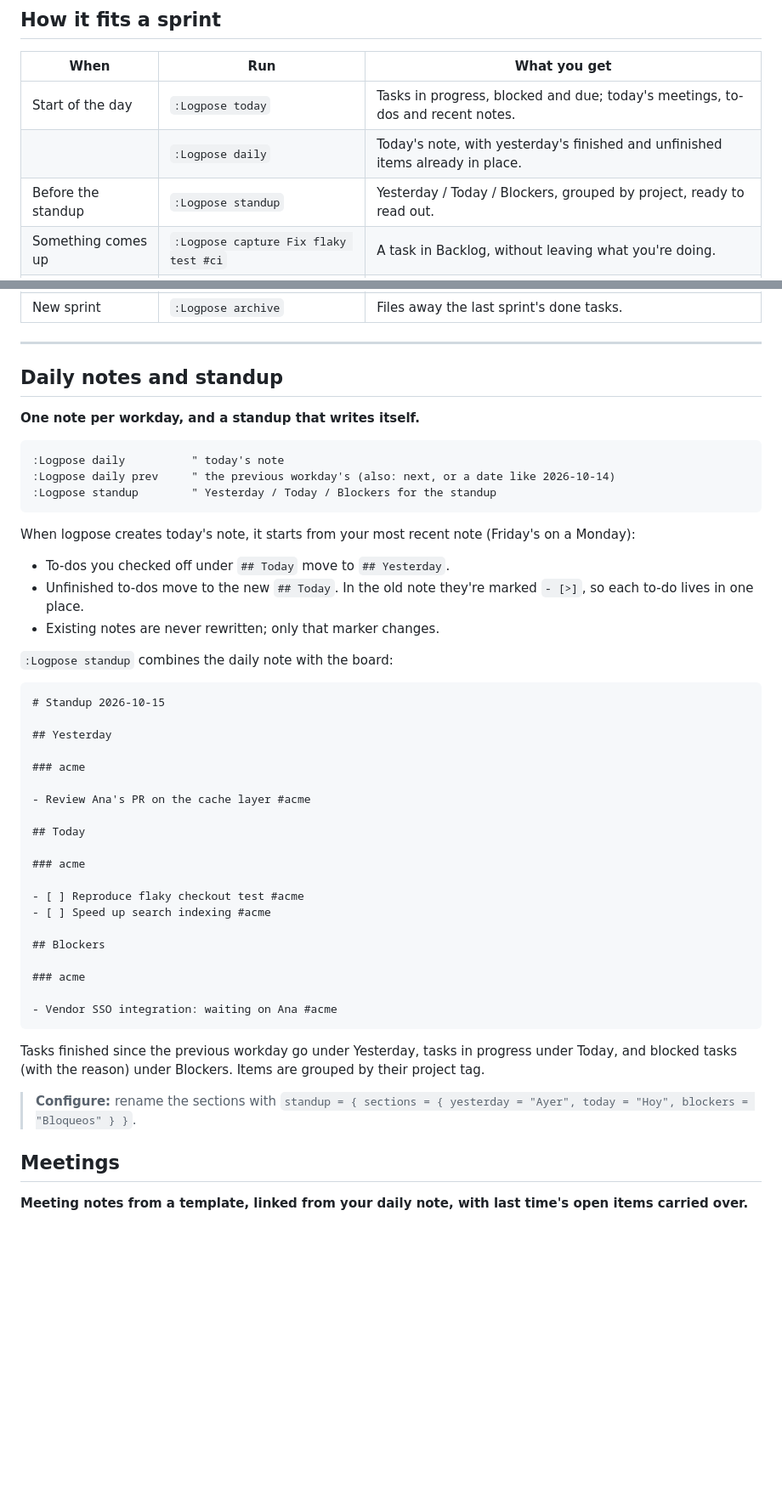
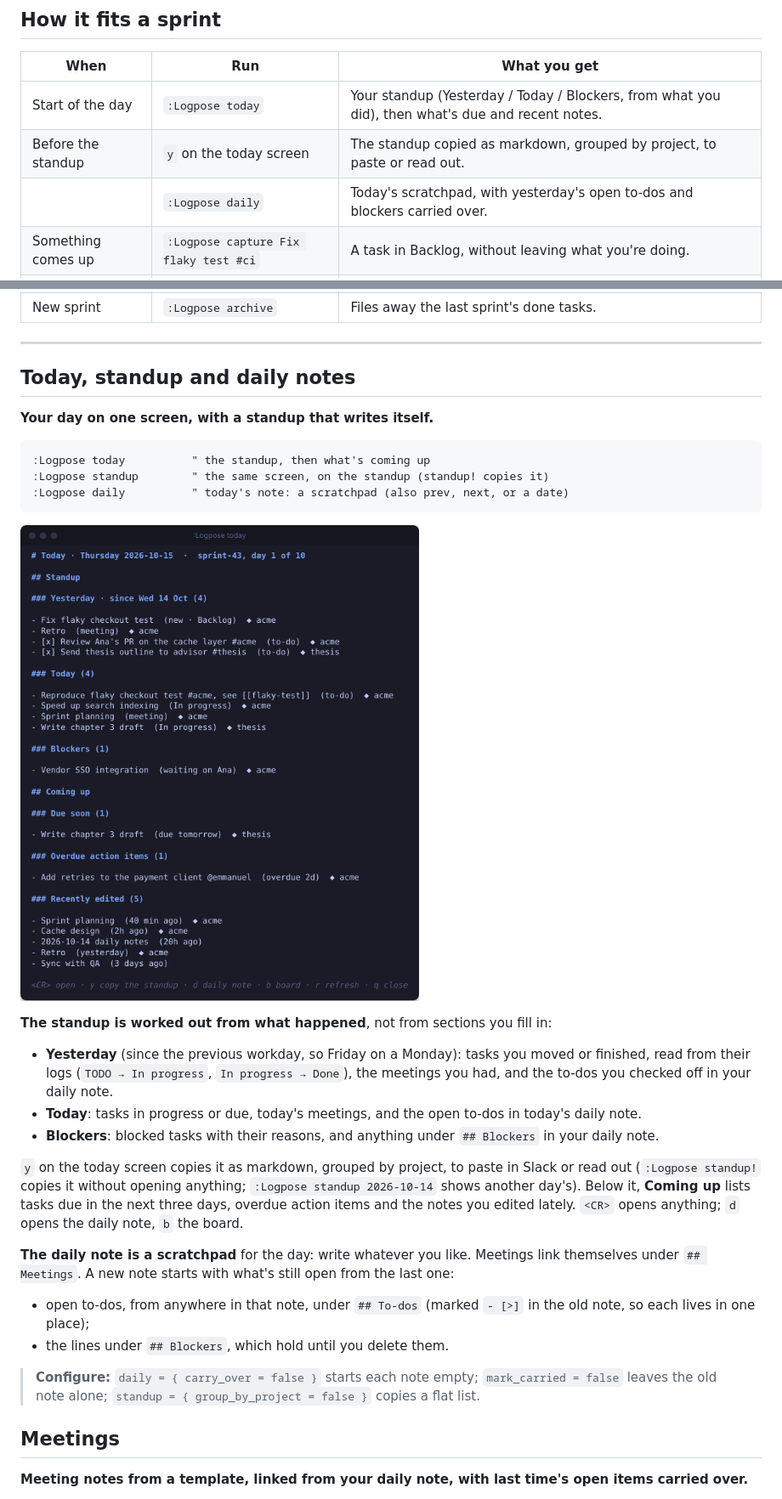
Before and after one commit to edieguez/logpose, a Markdown page: README.md, 2 parts joined by grey strips. Shown at 85% size. GitHub-like rendering; pictures changed too: docs/images/today.png; blank space fills up the shorter version.

Commit message:
docs: the standup on the today screen, daily notes as scratchpads

````diff
--- a/README.md
+++ b/README.md
@@ -100,9 +99,9 @@ The board shows how many notes are linked with each task (`✎ 2`); `n` opens th
 
 | When | Run | What you get |
 |---|---|---|
-| Start of the day | `:Logpose today` | Tasks in progress, blocked and due; today's meetings, to-dos and recent notes. |
-| | `:Logpose daily` | Today's note, with yesterday's finished and unfinished items already in place. |
-| Before the standup | `:Logpose standup` | Yesterday / Today / Blockers, grouped by project, ready to read out. |
+| Start of the day | `:Logpose today` | Your standup (Yesterday / Today / Blockers, from what you did), then what's due and recent notes. |
+| Before the standup | `y` on the today screen | The standup copied as markdown, grouped by project, to paste or read out. |
+| | `:Logpose daily` | Today's scratchpad, with yesterday's open to-dos and blockers carried over. |
 | Something comes up | `:Logpose capture Fix flaky test #ci` | A task in Backlog, without leaving what you're doing. |
 | During the day | `:Logpose board` | Move cards with `H`/`L`, finish them with `x`, block them with `b`. |
 | In a meeting | `:Logpose meeting retro` | A retro note with the last retro's open action items carried over. |
@@ -112,54 +111,43 @@ The board shows how many notes are linked with each task (`✎ 2`); `n` opens th
 
 ---
 
-## Daily notes and standup
+## Today, standup and daily notes
 
-**One note per workday, and a standup that writes itself.**
+**Your day on one screen, with a standup that writes itself.**
 
 ```vim
-:Logpose daily          " today's note
-:Logpose daily prev     " the previous workday's (also: next, or a date like 2026-10-14)
-:Logpose standup        " Yesterday / Today / Blockers for the standup
+:Logpose today          " the standup, then what's coming up
+:Logpose standup        " the same screen, on the standup (standup! copies it)
+:Logpose daily          " today's note: a scratchpad (also prev, next, or a date)
 ```
 
-When logpose creates today's note, it starts from your most recent note (Friday's on a
-Monday):
+![The today screen: the standup (yesterday, today, blockers), then what's due, overdue action items and recently edited notes](docs/images/today.png)
 
-- To-dos you checked off under `## Today` move to `## Yesterday`.
-- Unfinished to-dos move to the new `## Today`. In the old note they're marked `- [>]`, so each
-  to-do lives in one place.
-- Existing notes are never rewritten; only that marker changes.
+**The standup is worked out from what happened**, not from sections you fill in:
 
-`:Logpose standup` combines the daily note with the board:
+- **Yesterday** (since the previous workday, so Friday on a Monday): tasks you moved or finished,
+  read from their logs (`TODO → In progress`, `In progress → Done`), the meetings you had, and the
+  to-dos you checked off in your daily note.
+- **Today**: tasks in progress or due, today's meetings, and the open to-dos in today's daily
+  note.
+- **Blockers**: blocked tasks with their reasons, and anything under `## Blockers` in your daily
+  note.
 
-```markdown
-# Standup 2026-10-15
+`y` on the today screen copies it as markdown, grouped by project, to paste in Slack or read out
+(`:Logpose standup!` copies it without opening anything; `:Logpose standup 2026-10-14` shows
+another day's). Below it, **Coming up** lists tasks due in the next three days, overdue action
+items and the notes you edited lately. `<CR>` opens anything; `d` opens the daily note, `b` the
+board.
 
-## Yesterday
+**The daily note is a scratchpad** for the day: write whatever you like. Meetings link themselves
+under `## Meetings`. A new note starts with what's still open from the last one:
 
-### acme
+- open to-dos, from anywhere in that note, under `## To-dos` (marked `- [>]` in the old note, so
+  each lives in one place);
+- the lines under `## Blockers`, which hold until you delete them.
 
-- Review Ana's PR on the cache layer #acme
-
-## Today
-
-### acme
-
-- [ ] Reproduce flaky checkout test #acme
-- [ ] Speed up search indexing #acme
-
-## Blockers
-
-### acme
-
-- Vendor SSO integration: waiting on Ana #acme
-```
-
-Tasks finished since the previous workday go under Yesterday, tasks in progress under Today,
-and blocked tasks (with the reason) under Blockers. Items are grouped by their project tag.
-
-> **Configure:** rename the sections with
-> `standup = { sections = { yesterday = "Ayer", today = "Hoy", blockers = "Bloqueos" } }`.
+> **Configure:** `daily = { carry_over = false }` starts each note empty; `mark_carried = false`
+> leaves the old note alone; `standup = { group_by_project = false }` copies a flat list.
 
 ## Meetings
 
````
Also changed, not shown: other parts of README.md (+12 -26 lines), docs/SPEC.md (+35 -1 lines), docs/images/board.png, docs/images/meetings.png, 2 other files.
